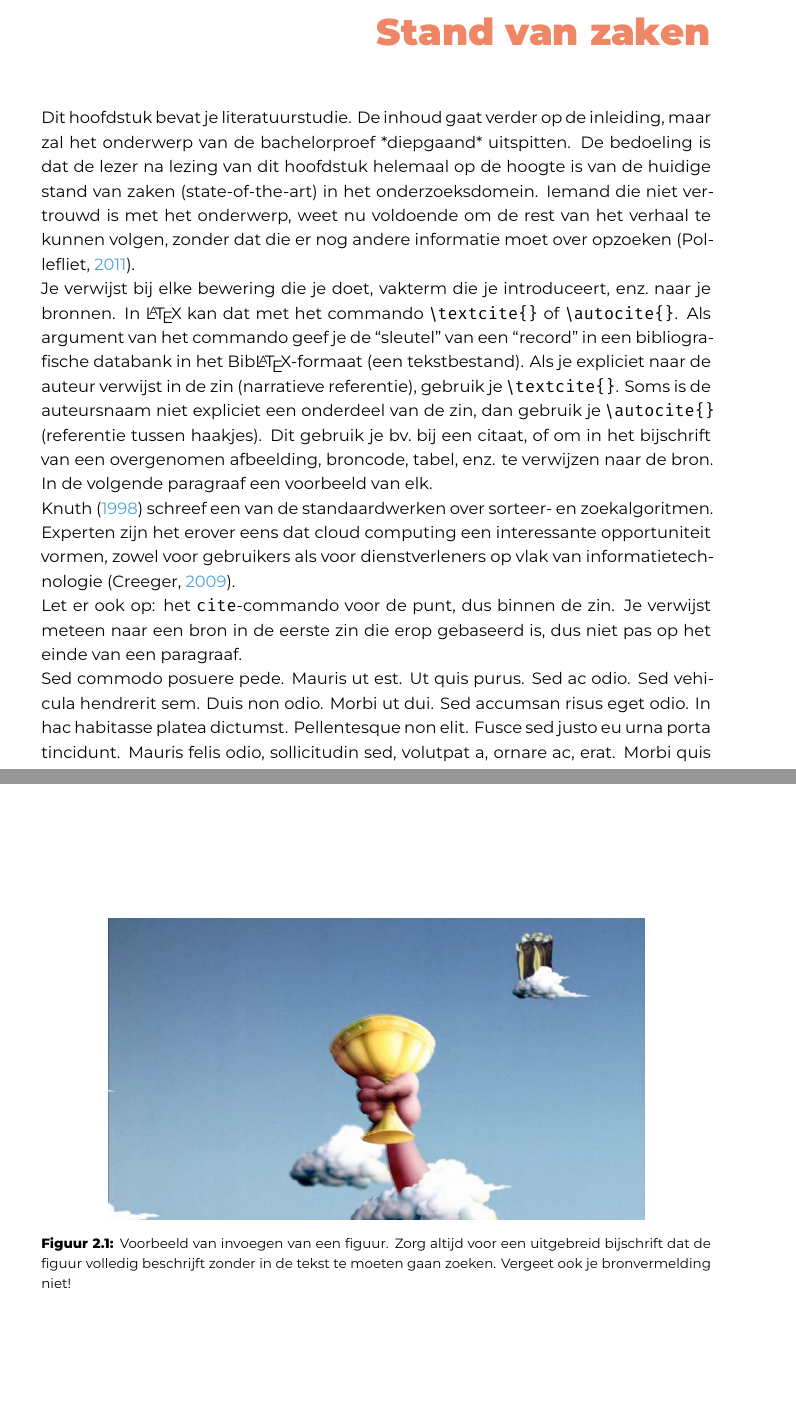
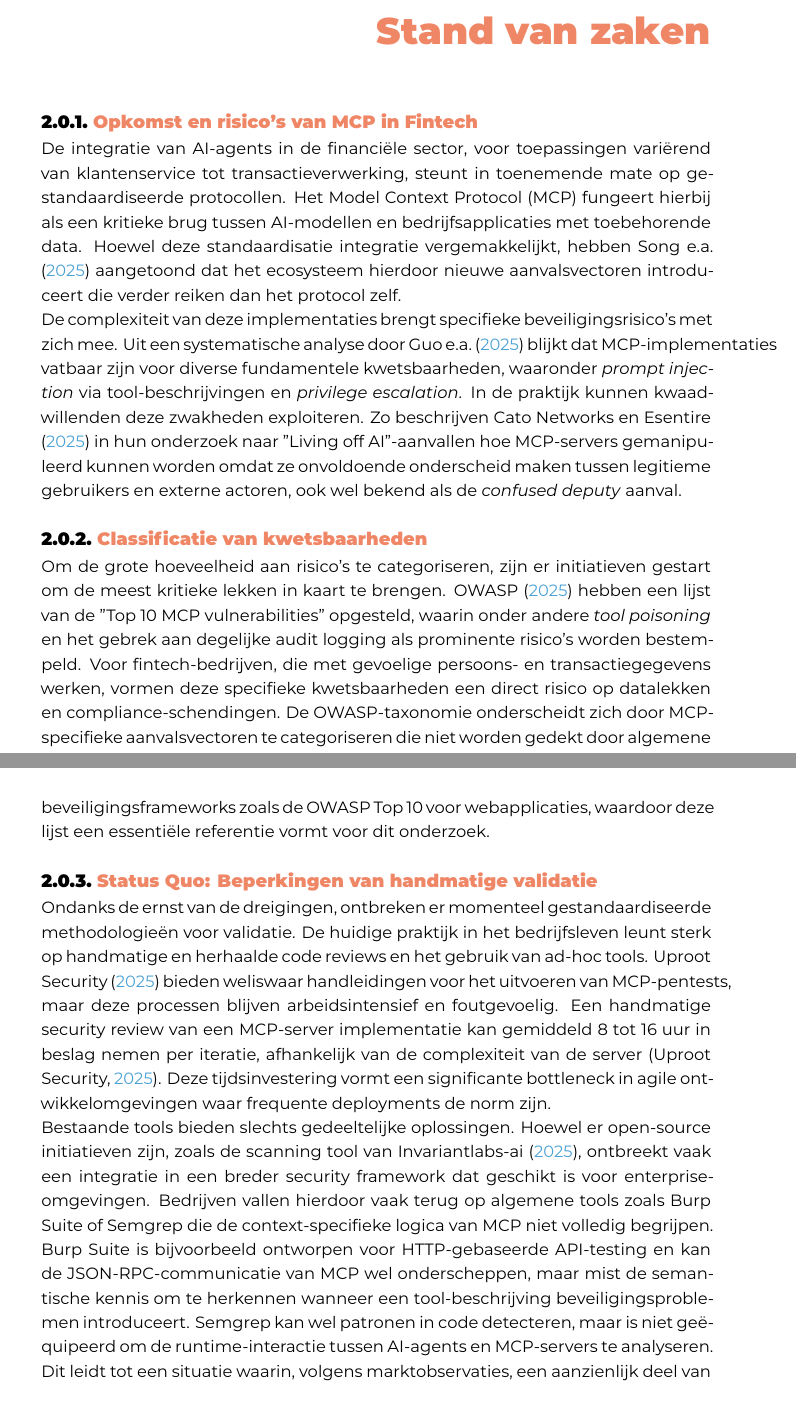
Before and after one commit to Arthur-VO/bachelorproef, a LaTeX thesis (bachproef/VanOudenhoveArthurBP.tex, which reads bachproef/standvanzaken.tex): two parts of pages 14 and 15 of 37 before the commit and two parts of pages 14 and 15 of 34 after it, joined at a grey line, cut so that both start at the same text. Compiled offline with XeLaTeX; a LaTeX package or settings file that is missing is left out.

Commit message:
[SVZ] Stand van Zaken aangevuld

```diff
--- a/bachproef/standvanzaken.tex
+++ b/bachproef/standvanzaken.tex
@@ -7,17 +7,14 @@
 
 % Pas na deze inleidende paragraaf komt de eerste sectiehoofding.
 
-Dit hoofdstuk bevat je literatuurstudie. De inhoud gaat verder op de inleiding, maar zal het onderwerp van de bachelorproef *diepgaand* uitspitten. De bedoeling is dat de lezer na lezing van dit hoofdstuk helemaal op de hoogte is van de huidige stand van zaken (state-of-the-art) in het onderzoeksdomein. Iemand die niet vertrouwd is met het onderwerp, weet nu voldoende om de rest van het verhaal te kunnen volgen, zonder dat die er nog andere informatie moet over opzoeken \autocite{Pollefliet2011}.
+\subsection{Opkomst en risico's van MCP in Fintech}
 
-Je verwijst bij elke bewering die je doet, vakterm die je introduceert, enz.\ naar je bronnen. In \LaTeX{} kan dat met het commando \texttt{$\backslash${textcite\{\}}} of \texttt{$\backslash${autocite\{\}}}. Als argument van het commando geef je de ``sleutel'' van een ``record'' in een bibliografische databank in het Bib\LaTeX{}-formaat (een tekstbestand). Als je expliciet naar de auteur verwijst in de zin (narratieve referentie), gebruik je \texttt{$\backslash${}textcite\{\}}. Soms is de auteursnaam niet expliciet een onderdeel van de zin, dan gebruik je \texttt{$\backslash${}autocite\{\}} (referentie tussen haakjes). Dit gebruik je bv.~bij een citaat, of om in het bijschrift van een overgenomen afbeelding, broncode, tabel, enz. te verwijzen naar de bron. In de volgende paragraaf een voorbeeld van elk.
+De integratie van AI-agents in de financiële sector, voor toepassingen variërend van klantenservice tot transactieverwerking, steunt in toenemende mate op gestandaardiseerde protocollen. Het Model Context Protocol (MCP) fungeert hierbij als een kritieke brug tussen AI-modellen en bedrijfsapplicaties met toebehorende data. Hoewel deze standaardisatie integratie vergemakkelijkt, hebben \textcite{song2025protocolunveilingattackvectors} aangetoond dat het ecosysteem hierdoor nieuwe aanvalsvectoren introduceert die verder reiken dan het protocol zelf.
 
-\textcite{Knuth1998} schreef een van de standaardwerken over sorteer- en zoekalgoritmen. Experten zijn het erover eens dat cloud computing een interessante opportuniteit vormen, zowel voor gebruikers als voor dienstverleners op vlak van informatietechnologie~\autocite{Creeger2009}.
+De complexiteit van deze implementaties brengt specifieke beveiligingsrisico's met zich mee. Uit een systematische analyse door \textcite{guo2025systematicanalysismcpsecurity} blijkt dat MCP-implementaties vatbaar zijn voor diverse fundamentele kwetsbaarheden, waaronder \emph{prompt injection} via tool-beschrijvingen en \emph{privilege escalation}. In de praktijk kunnen kwaadwillenden deze zwakheden exploiteren. Zo beschrijven \textcite{Cato2025} in hun onderzoek naar "Living off AI"-aanvallen hoe MCP-servers gemanipuleerd kunnen worden omdat ze onvoldoende onderscheid maken tussen legitieme gebruikers en externe actoren, ook wel bekend als de \emph{confused deputy} aanval.
 
-Let er ook op: het \texttt{cite}-commando voor de punt, dus binnen de zin. Je verwijst meteen naar een bron in de eerste zin die erop gebaseerd is, dus niet pas op het einde van een paragraaf.
+\subsection{Classificatie van kwetsbaarheden}
 
-\begin{figure}
-  \centering
-  \includegraphics[width=0.8\textwidth]{grail.jpg}
-  \caption[Voorbeeld figuur.]{\label{fig:grail}Voorbeeld van invoegen van een figuur. Zorg altijd voor een uitgebreid bijschrift dat de figuur volledig beschrijft zonder in de tekst te moeten gaan zoeken. Vergeet ook je bronvermelding niet!}
-\end{figure}
+Om de grote hoeveelheid aan risico's te categoriseren, zijn er initiatieven gestart om de meest kritieke lekken in kaart te brengen. \textcite{OWASP2025} hebben een lijst van de "Top 10 MCP vulnerabilities" opgesteld, waarin onder andere \emph{tool poisoning} en het gebrek aan degelijke audit logging als prominente risico's worden bestempeld. Voor fintech-bedrijven, die met gevoelige persoons- en transactiegegevens werken, vormen deze specifieke kwetsbaarheden een direct risico op datalekken en compliance-schendingen. De OWASP-taxonomie onderscheidt zich door MCP-specifieke aanvalsvectoren te categoriseren die niet worden gedekt door algemene beveiligingsframeworks zoals de OWASP Top 10 voor webapplicaties, waardoor deze lijst een essentiële referentie vormt voor dit onderzoek.
 
+\subsection{Status Quo: Beperkingen van handmatige validatie}
@@ -33,4 +22,4 @@ Let er ook op: het \texttt{cite}-commando voor de punt, dus binnen de zin. Je ve
-\end{listing}
+Ondanks de ernst van de dreigingen, ontbreken er momenteel gestandaardiseerde methodologieën voor validatie. De huidige praktijk in het bedrijfsleven leunt sterk op handmatige en herhaalde code reviews en het gebruik van ad-hoc tools. \textcite{Uproot2025} bieden weliswaar handleidingen voor het uitvoeren van MCP-pentests, maar deze processen blijven arbeidsintensief en foutgevoelig. Een handmatige security review van een MCP-server implementatie kan gemiddeld 8 tot 16 uur in beslag nemen per iteratie, afhankelijk van de complexiteit van de server \autocite{Uproot2025}. Deze tijdsinvestering vormt een significante bottleneck in agile ontwikkelomgevingen waar frequente deployments de norm zijn.
 
-\lipsum[7-20]
+Bestaande tools bieden slechts gedeeltelijke oplossingen. Hoewel er open-source initiatieven zijn, zoals de scanning tool van \textcite{Invariant2025}, ontbreekt vaak een integratie in een breder security framework dat geschikt is voor enterprise-omgevingen. Bedrijven vallen hierdoor vaak terug op algemene tools zoals Burp Suite of Semgrep die de context-specifieke logica van MCP niet volledig begrijpen. Burp Suite is bijvoorbeeld ontworpen voor HTTP-gebaseerde API-testing en kan de JSON-RPC-communicatie van MCP wel onderscheppen, maar mist de semantische kennis om te herkennen wanneer een tool-beschrijving beveiligingsproblemen introduceert. Semgrep kan wel patronen in code detecteren, maar is niet geëquipeerd om de runtime-interactie tussen AI-agents en MCP-servers te analyseren. Dit leidt tot een situatie waarin, volgens marktobservaties, een aanzienlijk deel van de deployments live gaat met niet-gedetecteerde veiligheidslekken.
 
```
Also changed, not shown: bachproef/standvanzaken.tex (23 more changed lines).
